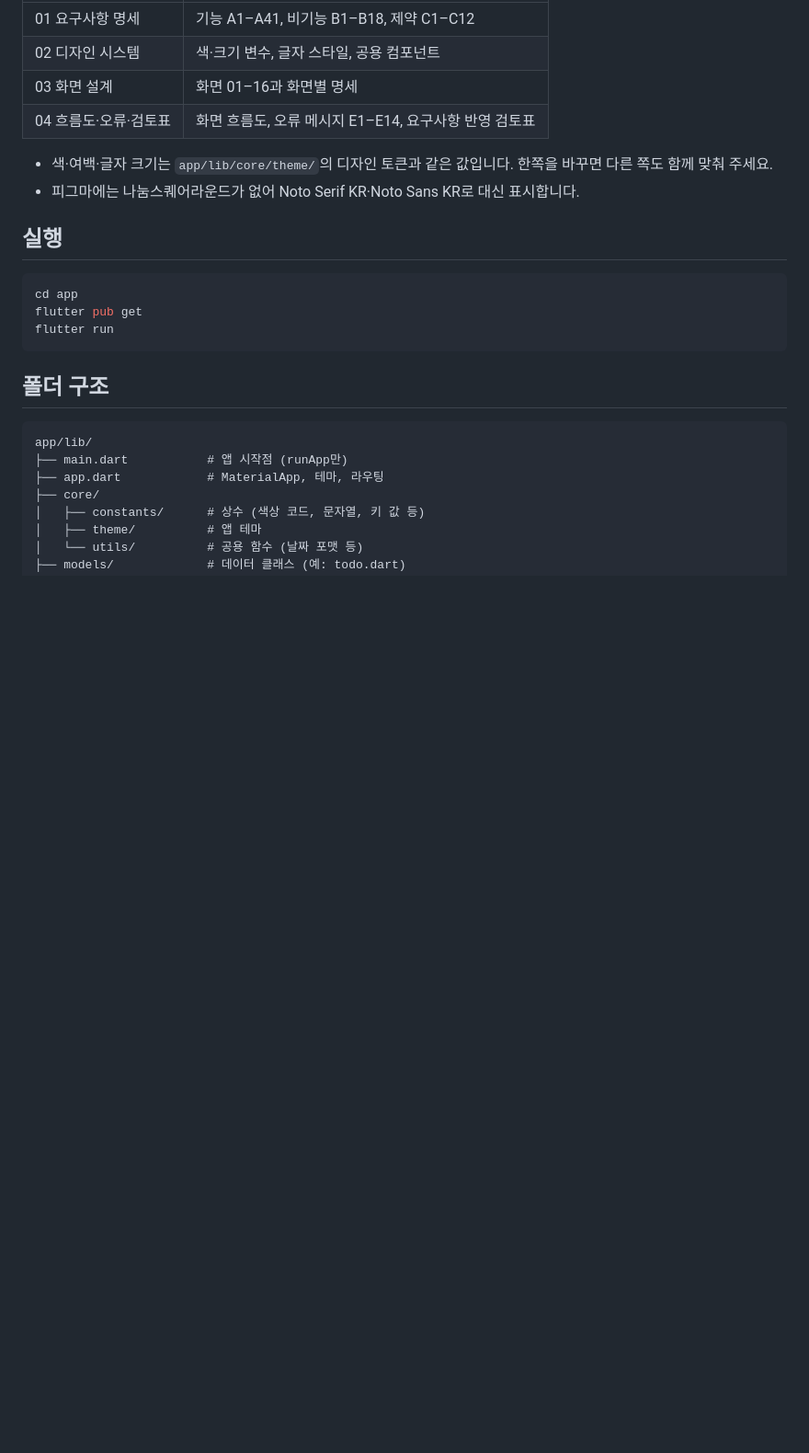
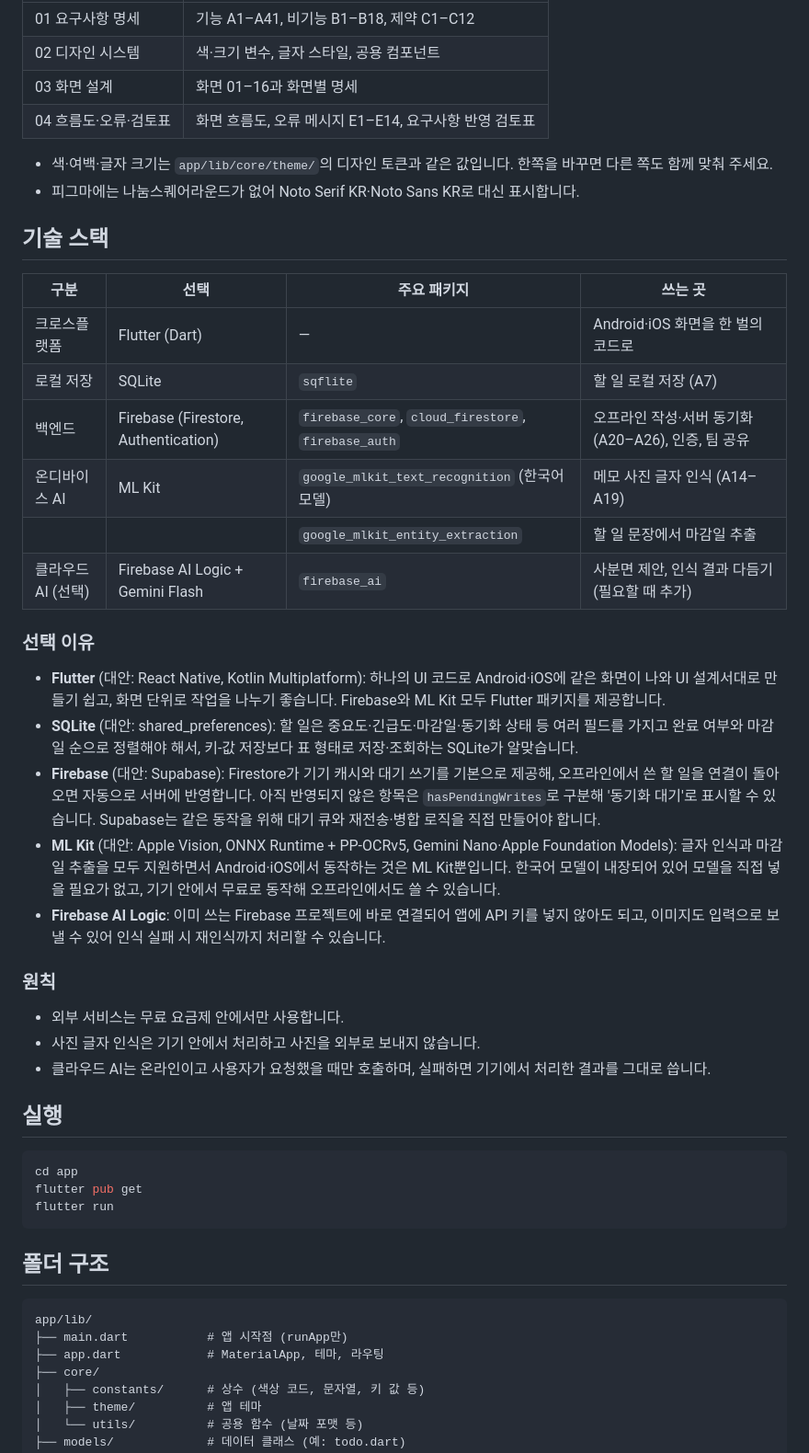
Before and after one commit to endl24/Do-it, a Markdown page: README.md, the part around the change. Shown at 92% size. Rendered like a GitHub page; blank space fills up the shorter version.

Commit message:
docs: README에 기술 스택과 선택 이유 추가
Co-Authored-By: Claude Opus 5.5 <noreply@anthropic.com>

````diff
--- a/README.md
+++ b/README.md
@@ -24,6 +24,28 @@
 
 - 색·여백·글자 크기는 `app/lib/core/theme/`의 디자인 토큰과 같은 값입니다. 한쪽을 바꾸면 다른 쪽도 함께 맞춰 주세요.
 - 피그마에는 나눔스퀘어라운드가 없어 Noto Serif KR·Noto Sans KR로 대신 표시합니다.
+
+## 기술 스택
+| 구분 | 선택 | 주요 패키지 | 쓰는 곳 |
+| --- | --- | --- | --- |
+| 크로스플랫폼 | Flutter (Dart) | — | Android·iOS 화면을 한 벌의 코드로 |
+| 로컬 저장 | SQLite | `sqflite` | 할 일 로컬 저장 (A7) |
+| 백엔드 | Firebase (Firestore, Authentication) | `firebase_core`, `cloud_firestore`, `firebase_auth` | 오프라인 작성·서버 동기화 (A20–A26), 인증, 팀 공유 |
+| 온디바이스 AI | ML Kit | `google_mlkit_text_recognition` (한국어 모델) | 메모 사진 글자 인식 (A14–A19) |
+| | | `google_mlkit_entity_extraction` | 할 일 문장에서 마감일 추출 |
+| 클라우드 AI (선택) | Firebase AI Logic + Gemini Flash | `firebase_ai` | 사분면 제안, 인식 결과 다듬기 (필요할 때 추가) |
+
+### 선택 이유
+- **Flutter** (대안: React Native, Kotlin Multiplatform): 하나의 UI 코드로 Android·iOS에 같은 화면이 나와 UI 설계서대로 만들기 쉽고, 화면 단위로 작업을 나누기 좋습니다. Firebase와 ML Kit 모두 Flutter 패키지를 제공합니다.
+- **SQLite** (대안: shared_preferences): 할 일은 중요도·긴급도·마감일·동기화 상태 등 여러 필드를 가지고 완료 여부와 마감일 순으로 정렬해야 해서, 키-값 저장보다 표 형태로 저장·조회하는 SQLite가 알맞습니다.
+- **Firebase** (대안: Supabase): Firestore가 기기 캐시와 대기 쓰기를 기본으로 제공해, 오프라인에서 쓴 할 일을 연결이 돌아오면 자동으로 서버에 반영합니다. 아직 반영되지 않은 항목은 `hasPendingWrites`로 구분해 '동기화 대기'로 표시할 수 있습니다. Supabase는 같은 동작을 위해 대기 큐와 재전송·병합 로직을 직접 만들어야 합니다.
+- **ML Kit** (대안: Apple Vision, ONNX Runtime + PP-OCRv5, Gemini Nano·Apple Foundation Models): 글자 인식과 마감일 추출을 모두 지원하면서 Android·iOS에서 동작하는 것은 ML Kit뿐입니다. 한국어 모델이 내장되어 있어 모델을 직접 넣을 필요가 없고, 기기 안에서 무료로 동작해 오프라인에서도 쓸 수 있습니다.
+- **Firebase AI Logic**: 이미 쓰는 Firebase 프로젝트에 바로 연결되어 앱에 API 키를 넣지 않아도 되고, 이미지도 입력으로 보낼 수 있어 인식 실패 시 재인식까지 처리할 수 있습니다.
+
+### 원칙
+- 외부 서비스는 무료 요금제 안에서만 사용합니다.
+- 사진 글자 인식은 기기 안에서 처리하고 사진을 외부로 보내지 않습니다.
+- 클라우드 AI는 온라인이고 사용자가 요청했을 때만 호출하며, 실패하면 기기에서 처리한 결과를 그대로 씁니다.
 
 ## 실행
 ```bash
````
